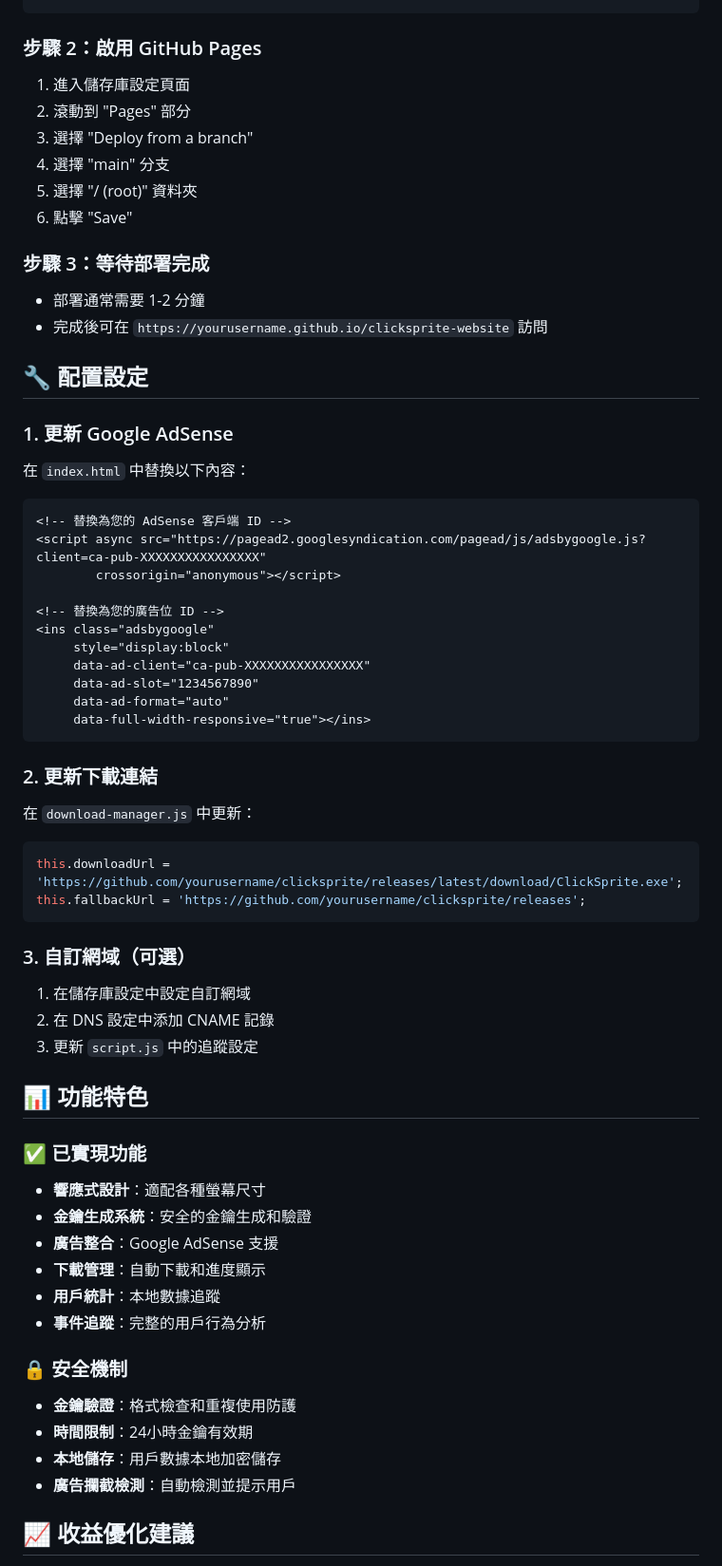
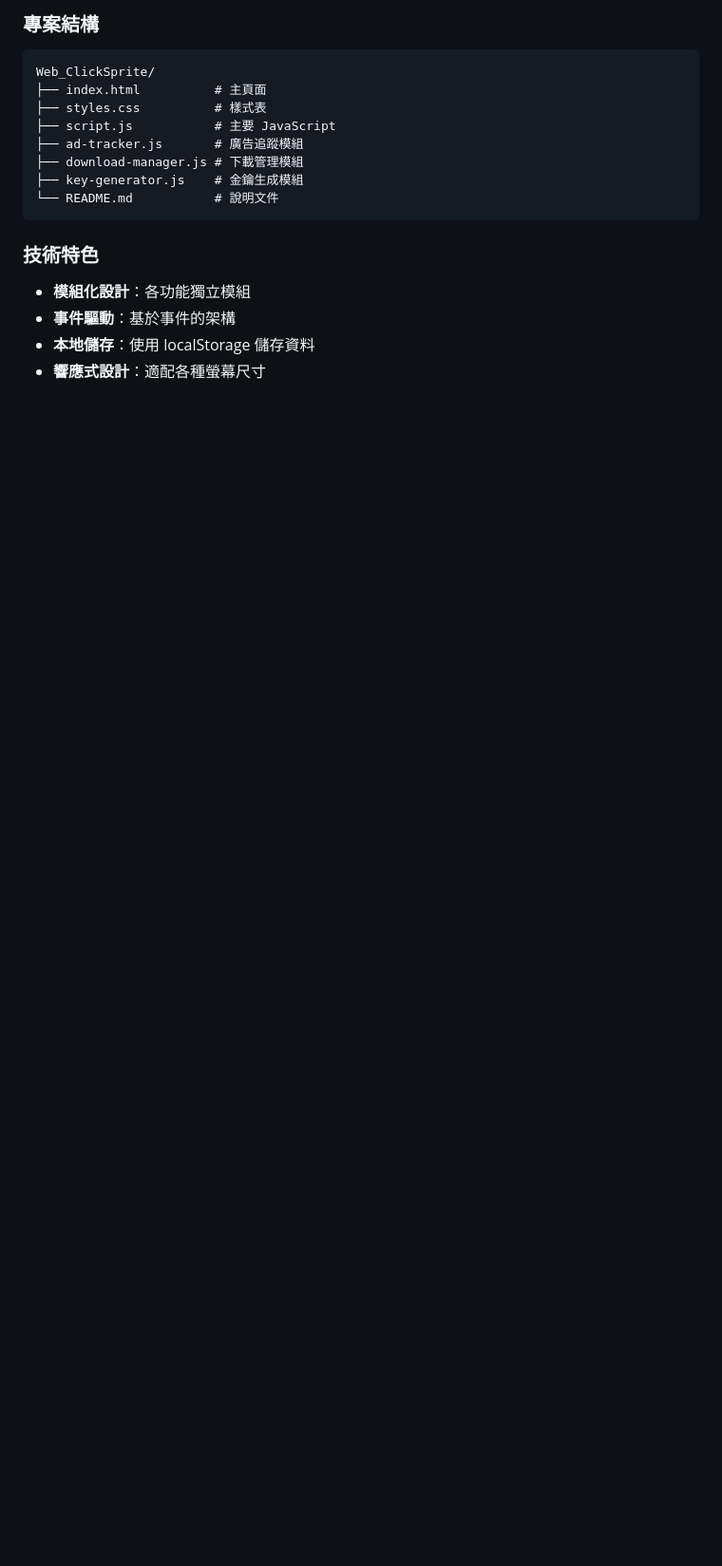
Before and after one commit to Yu-Dai/Web_ClickSprite, a Markdown page: README.md, the part around one of its changes. Shown at 95% size. Drawn GitHub-style; blank space fills up the shorter version.

````diff
--- a/README.md
+++ b/README.md
@@ -14,62 +135,17 @@ git push -u origin main
+### 專案結構
+```
+Web_ClickSprite/
+├── index.html          # 主頁面
+├── styles.css          # 樣式表
+├── script.js           # 主要 JavaScript
+├── ad-tracker.js       # 廣告追蹤模組
+├── download-manager.js # 下載管理模組
+├── key-generator.js    # 金鑰生成模組
+└── README.md           # 說明文件
 ```
 
-### 步驟 2：啟用 GitHub Pages
-1. 進入儲存庫設定頁面
-2. 滾動到 "Pages" 部分
-3. 選擇 "Deploy from a branch"
-4. 選擇 "main" 分支
-5. 選擇 "/ (root)" 資料夾
-6. 點擊 "Save"
-
-### 步驟 3：等待部署完成
-- 部署通常需要 1-2 分鐘
-- 完成後可在 `https://yourusername.github.io/clicksprite-website` 訪問
-
-## 🔧 配置設定
-
-### 1. 更新 Google AdSense
-在 `index.html` 中替換以下內容：
-```html
-<!-- 替換為您的 AdSense 客戶端 ID -->
-<script async src="https://pagead2.googlesyndication.com/pagead/js/adsbygoogle.js?client=ca-pub-XXXXXXXXXXXXXXXX"
-        crossorigin="anonymous"></script>
-
-<!-- 替換為您的廣告位 ID -->
-<ins class="adsbygoogle"
-     style="display:block"
-     data-ad-client="ca-pub-XXXXXXXXXXXXXXXX"
-     data-ad-slot="1234567890"
-     data-ad-format="auto"
-     data-full-width-responsive="true"></ins>
-```
-
-### 2. 更新下載連結
-在 `download-manager.js` 中更新：
-```javascript
-this.downloadUrl = 'https://github.com/yourusername/clicksprite/releases/latest/download/ClickSprite.exe';
-this.fallbackUrl = 'https://github.com/yourusername/clicksprite/releases';
-```
-
-### 3. 自訂網域（可選）
-1. 在儲存庫設定中設定自訂網域
-2. 在 DNS 設定中添加 CNAME 記錄
-3. 更新 `script.js` 中的追蹤設定
-
-## 📊 功能特色
-
-### ✅ 已實現功能
+### 技術特色
+- **模組化設計**：各功能獨立模組
+- **事件驅動**：基於事件的架構
+- **本地儲存**：使用 localStorage 儲存資料
 - **響應式設計**：適配各種螢幕尺寸
-- **金鑰生成系統**：安全的金鑰生成和驗證
-- **廣告整合**：Google AdSense 支援
-- **下載管理**：自動下載和進度顯示
-- **用戶統計**：本地數據追蹤
-- **事件追蹤**：完整的用戶行為分析
-
-### 🔒 安全機制
-- **金鑰驗證**：格式檢查和重複使用防護
-- **時間限制**：24小時金鑰有效期
-- **本地儲存**：用戶數據本地加密儲存
-- **廣告攔截檢測**：自動檢測並提示用戶
-
-## 📈 收益優化建議
-
````
Also changed, not shown: other parts of README.md (+177 -107 lines).
